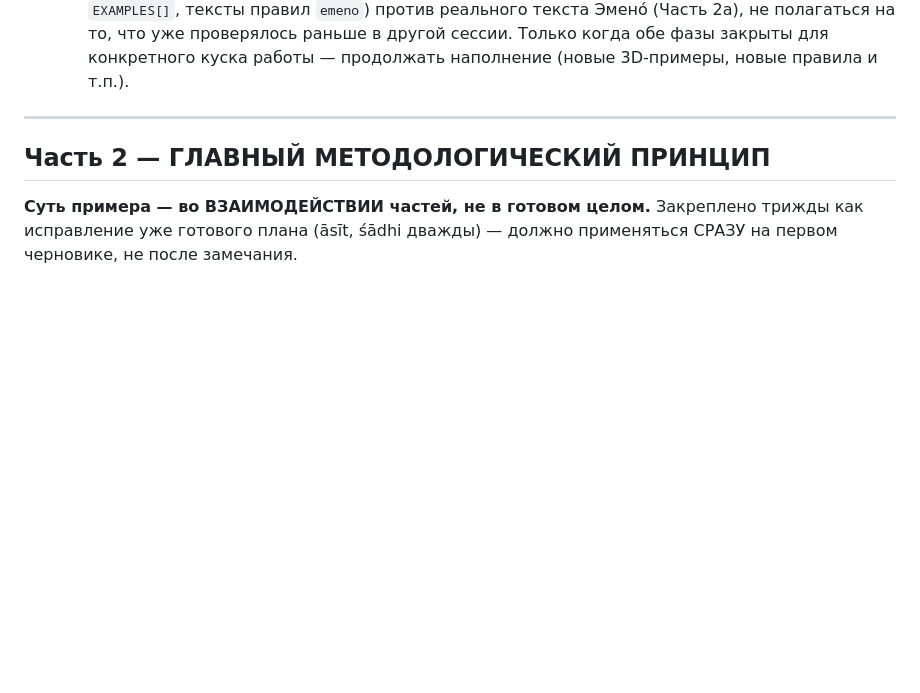
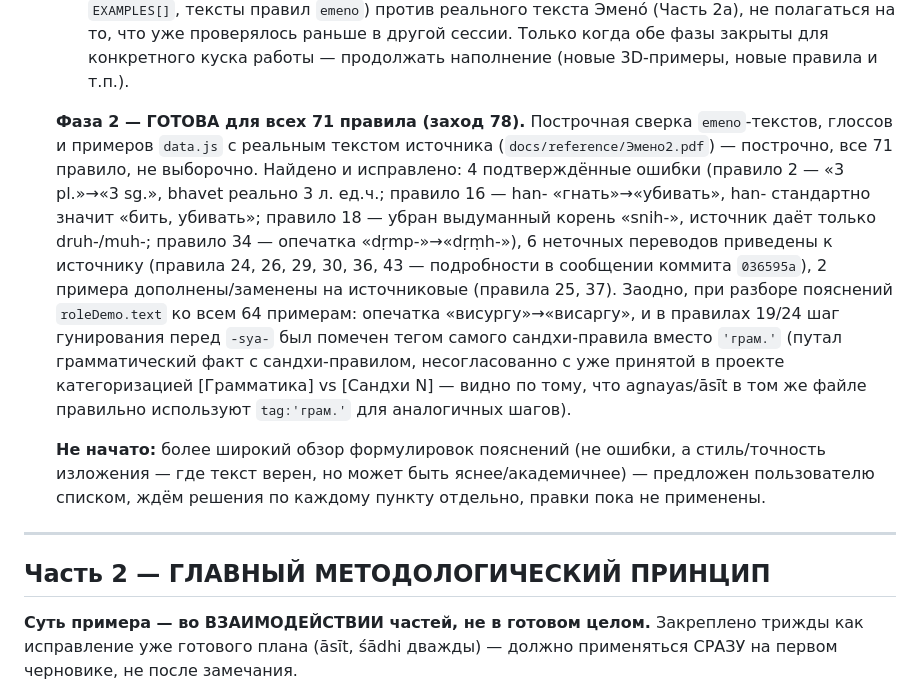
Before and after one commit to ViMo17/emeneau, a Markdown page: CLAUDE.md, the part around the change. GitHub-like rendering; blank space fills up the shorter version.

Commit message:
заход 78 (доп.) — CLAUDE.md: зафиксирован статус фазы 2 (лингвистическая проверка)
Часть 1 п.8 обновлён: фаза 2 (академическая проверка) готова для всех
71 правила, со ссылкой на коммит с деталями находок. Отдельно отмечено:
более широкий обзор формулировок пояснений (стиль, не ошибки) предложен
пользователю списком, решение по нему ещё не принято.

Co-Authored-By: Claude Sonnet 5 <noreply@anthropic.com>

```diff
--- a/CLAUDE.md
+++ b/CLAUDE.md
@@ -83,6 +83,29 @@
       другой сессии.
    Только когда обе фазы закрыты для конкретного куска работы —
    продолжать наполнение (новые 3D-примеры, новые правила и т.п.).
+
+   **Фаза 2 — ГОТОВА для всех 71 правила (заход 78).** Построчная сверка
+   `emeno`-текстов, глоссов и примеров `data.js` с реальным текстом
+   источника (`docs/reference/Эмено2.pdf`) — построчно, все 71 правило,
+   не выборочно. Найдено и исправлено: 4 подтверждённые ошибки (правило 2 —
+   «3 pl.»→«3 sg.», bhavet реально 3 л. ед.ч.; правило 16 — han-
+   «гнать»→«убивать», han- стандартно значит «бить, убивать»; правило 18 —
+   убран выдуманный корень «snih-», источник даёт только druh-/muh-;
+   правило 34 — опечатка «dṛmp-»→«dṛṃh-»), 6 неточных переводов приведены
+   к источнику (правила 24, 26, 29, 30, 36, 43 — подробности в сообщении
+   коммита `036595a`), 2 примера дополнены/заменены на источниковые
+   (правила 25, 37). Заодно, при разборе пояснений `roleDemo.text` ко
+   всем 64 примерам: опечатка «висургу»→«висаргу», и в правилах 19/24
+   шаг гунирования перед `-sya-` был помечен тегом самого сандхи-правила
+   вместо `'грам.'` (путал грамматический факт с сандхи-правилом,
+   несогласованно с уже принятой в проекте категоризацией [Грамматика]
+   vs [Сандхи N] — видно по тому, что agnayas/āsīt в том же файле
+   правильно используют `tag:'грам.'` для аналогичных шагов).
+
+   **Не начато:** более широкий обзор формулировок пояснений (не
+   ошибки, а стиль/точность изложения — где текст верен, но может быть
+   яснее/академичнее) — предложен пользователю списком, ждём решения по
+   каждому пункту отдельно, правки пока не применены.
 
 ---
 
```
